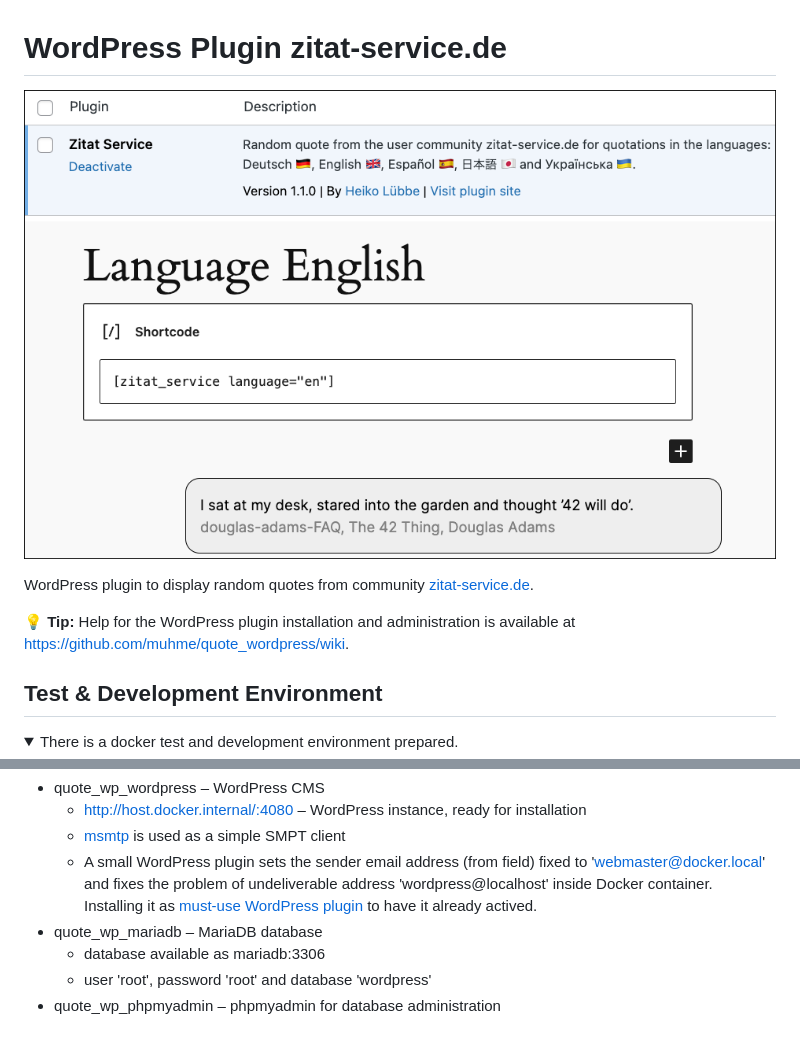
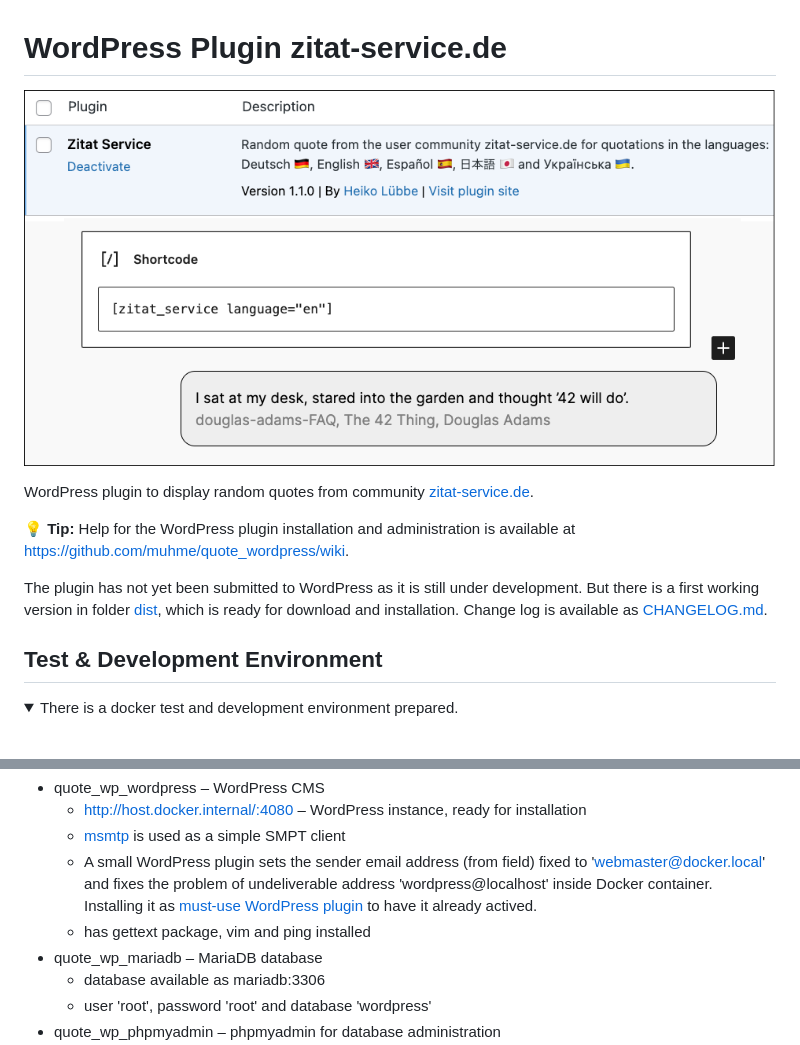
Before and after one commit to muhme/quote_wordpress, a Markdown page: README.md, 2 parts joined by grey strips. Rendered like a GitHub page; pictures changed too: images/wordpress_plugin_zitat_service.png; folded sections open.

Commit message:
added download hint and changelog reference

```diff
--- a/README.md
+++ b/README.md
@@ -5,6 +5,8 @@
 WordPress plugin to display random quotes from community [zitat-service.de](https://www.zitat-service.de).
 
 :bulb: **Tip:** Help for the WordPress plugin installation and administration is available at https://github.com/muhme/quote_wordpress/wiki.
+
+The plugin has not yet been submitted to WordPress as it is still under development. But there is a first working version in folder [dist](dist), which is ready for download and installation. Change log is available as [CHANGELOG.md](CHANGELOG.md).
 
 ## Test & Development Environment
 <details>
@@ -34,6 +36,7 @@ Docker containers are:
     * http://host.docker.internal/:4080 – WordPress instance, ready for installation
     * [msmtp](https://marlam.de/msmtp/) is used as a simple SMPT client
     * A small WordPress plugin sets the sender email address (from field) fixed to 'webmaster@docker.local' and fixes the problem of undeliverable address 'wordpress@localhost' inside Docker container. Installing it as [must-use WordPress plugin](https://wordpress.org/support/article/must-use-plugins) to have it already actived.
+    * has gettext package, vim and ping installed
   * quote_wp_mariadb – MariaDB database
     * database available as mariadb:3306
     * user 'root', password 'root' and database 'wordpress'
```
